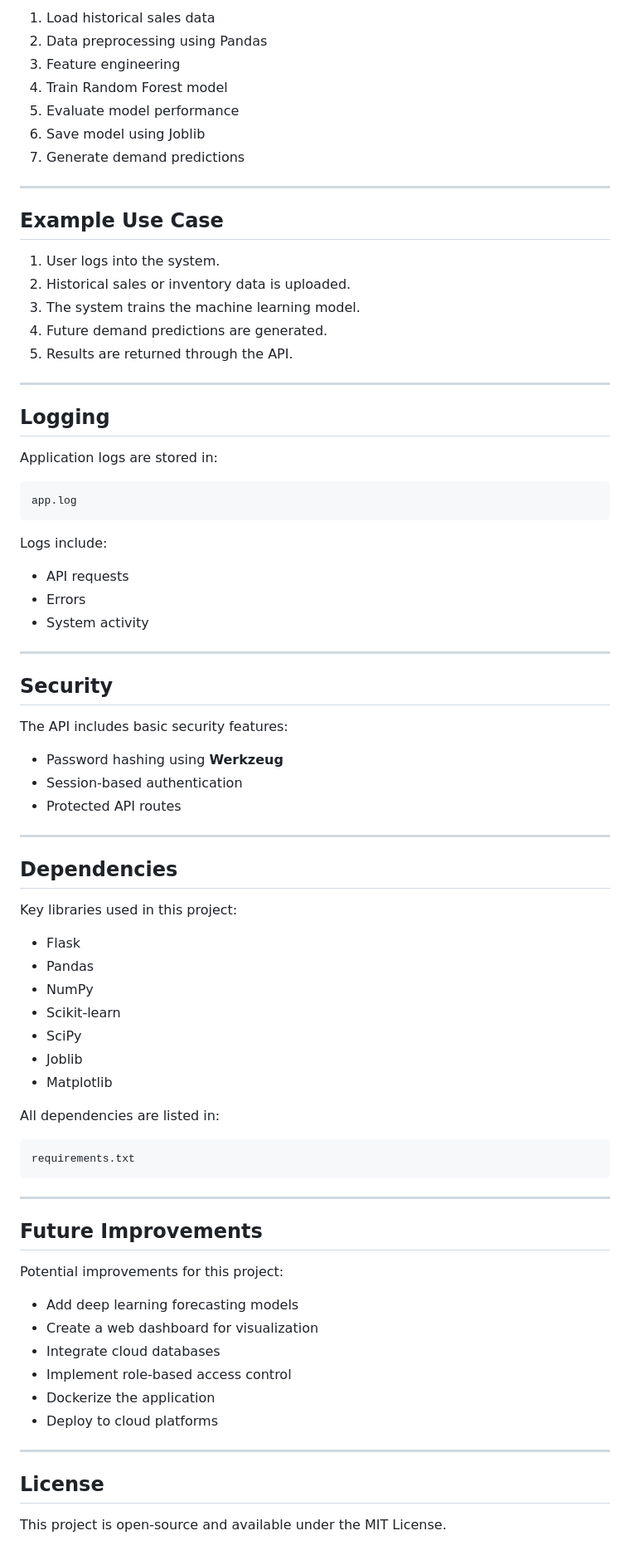
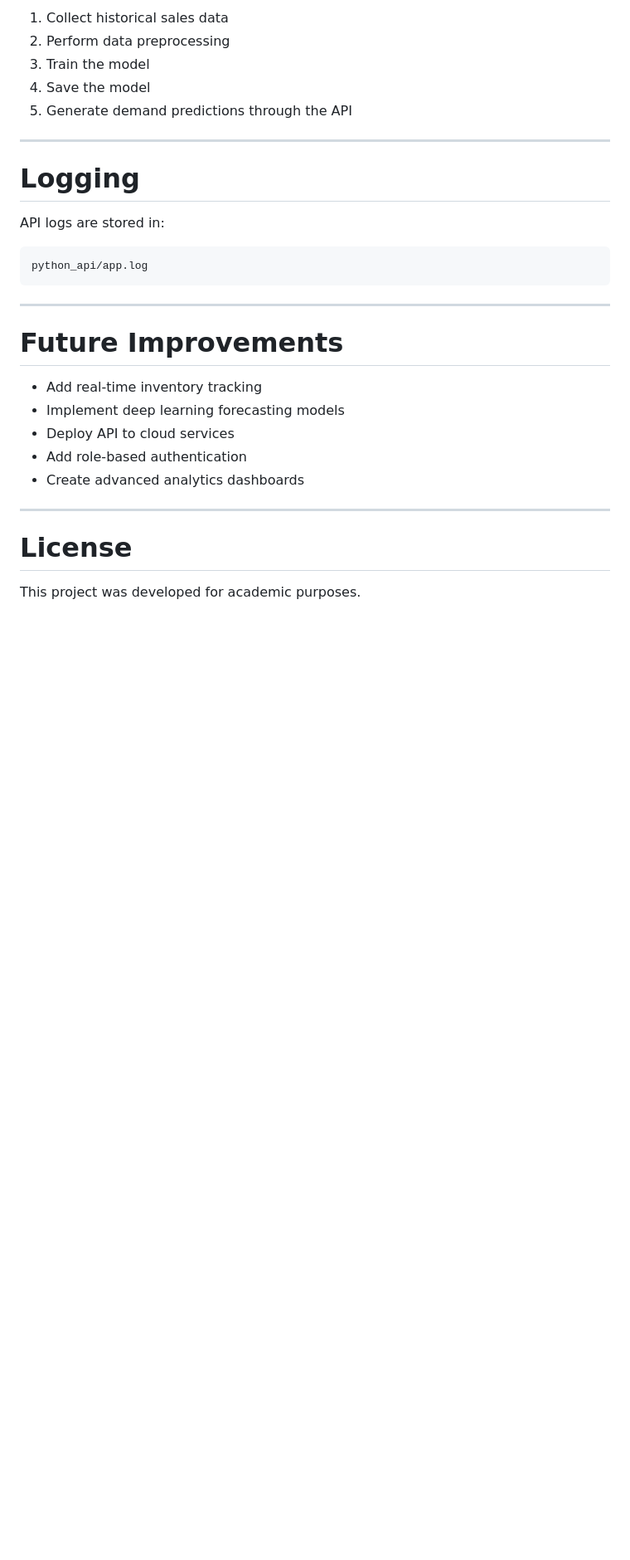
Before and after one commit to Bhanutejagarlapati5/InventoryOptimizer, a Markdown page: README.md, the part around one of its changes. Shown at 83% size. Rendered like a GitHub page; blank space fills up the shorter version.

Commit message:
Revise README for clarity and structure
Updated project documentation to clarify components and structure.

````diff
--- a/README.md
+++ b/README.md
@@ -125,83 +174,32 @@ The system uses **RandomForestRegressor from Scikit-learn**.
 
-1. Load historical sales data
-2. Data preprocessing using Pandas
-3. Feature engineering
-4. Train Random Forest model
-5. Evaluate model performance
-6. Save model using Joblib
-7. Generate demand predictions
+1. Collect historical sales data
+2. Perform data preprocessing
+3. Train the model
+4. Save the model
+5. Generate demand predictions through the API
 
 ---
 
-## Example Use Case
+# Logging
 
-1. User logs into the system.
-2. Historical sales or inventory data is uploaded.
-3. The system trains the machine learning model.
-4. Future demand predictions are generated.
-5. Results are returned through the API.
-
----
-
-## Logging
-
-Application logs are stored in:
+API logs are stored in:
 
 ```
-app.log
-```
-
-Logs include:
-
-- API requests
-- Errors
-- System activity
-
----
-
-## Security
-
-The API includes basic security features:
-
-- Password hashing using **Werkzeug**
-- Session-based authentication
-- Protected API routes
-
----
-
-## Dependencies
-
-Key libraries used in this project:
-
-- Flask
-- Pandas
-- NumPy
-- Scikit-learn
-- SciPy
-- Joblib
-- Matplotlib
-
-All dependencies are listed in:
-
-```
-requirements.txt
+python_api/app.log
 ```
 
 ---
 
-## Future Improvements
+# Future Improvements
 
-Potential improvements for this project:
-
-- Add deep learning forecasting models
-- Create a web dashboard for visualization
-- Integrate cloud databases
-- Implement role-based access control
-- Dockerize the application
-- Deploy to cloud platforms
+- Add real-time inventory tracking
+- Implement deep learning forecasting models
+- Deploy API to cloud services
+- Add role-based authentication
+- Create advanced analytics dashboards
 
 ---
 
-## License
+# License
 
-This project is open-source and available under the MIT License.
+This project was developed for academic purposes.
````
Also changed, not shown: other parts of README.md (+101 -52 lines).
